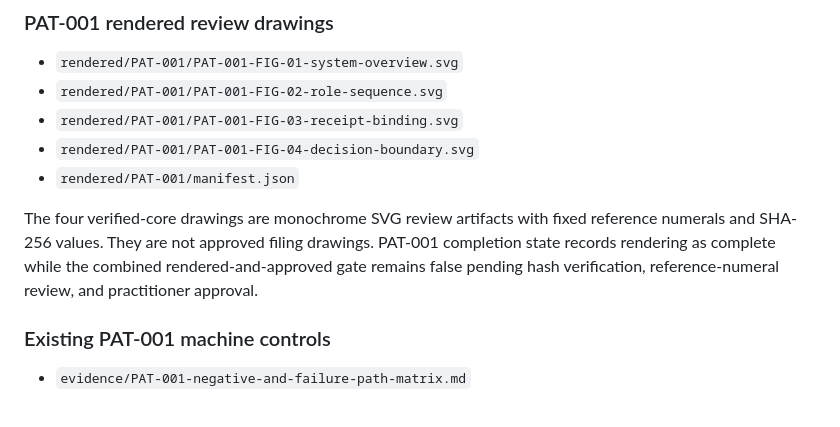
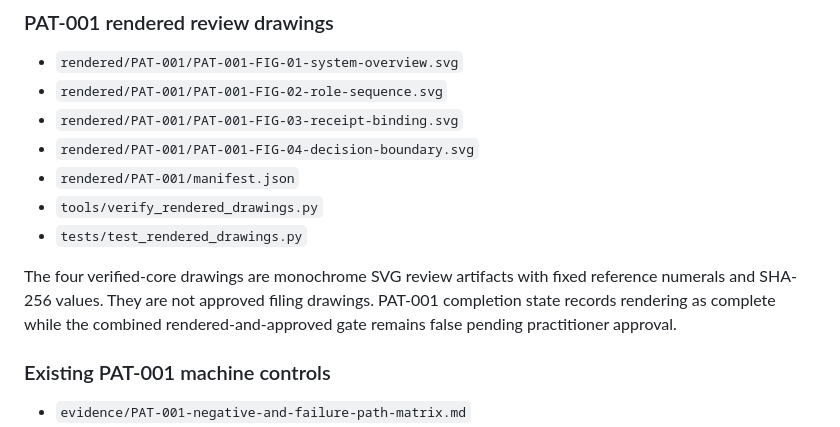
Before and after one commit to StegVerse-Labs/Patents, a Markdown page: continuation/PATENT_PORTFOLIO_TRANSITION_HANDOFF.md, the part around one of its changes. GitHub-like rendering.

```diff
--- a/continuation/PATENT_PORTFOLIO_TRANSITION_HANDOFF.md
+++ b/continuation/PATENT_PORTFOLIO_TRANSITION_HANDOFF.md
@@ -24,8 +47,10 @@ Both active-family completion records contain explicit `artifact_map` entries fo
 - `rendered/PAT-001/PAT-001-FIG-03-receipt-binding.svg`
 - `rendered/PAT-001/PAT-001-FIG-04-decision-boundary.svg`
 - `rendered/PAT-001/manifest.json`
+- `tools/verify_rendered_drawings.py`
+- `tests/test_rendered_drawings.py`
 
-The four verified-core drawings are monochrome SVG review artifacts with fixed reference numerals and SHA-256 values. They are not approved filing drawings. PAT-001 completion state records rendering as complete while the combined rendered-and-approved gate remains false pending hash verification, reference-numeral review, and practitioner approval.
+The four verified-core drawings are monochrome SVG review artifacts with fixed reference numerals and SHA-256 values. They are not approved filing drawings. PAT-001 completion state records rendering as complete while the combined rendered-and-approved gate remains false pending practitioner approval.
 
 ### Existing PAT-001 machine controls
 
```
Also changed, not shown: other parts of continuation/PATENT_PORTFOLIO_TRANSITION_HANDOFF.md (+28 -6 lines).
